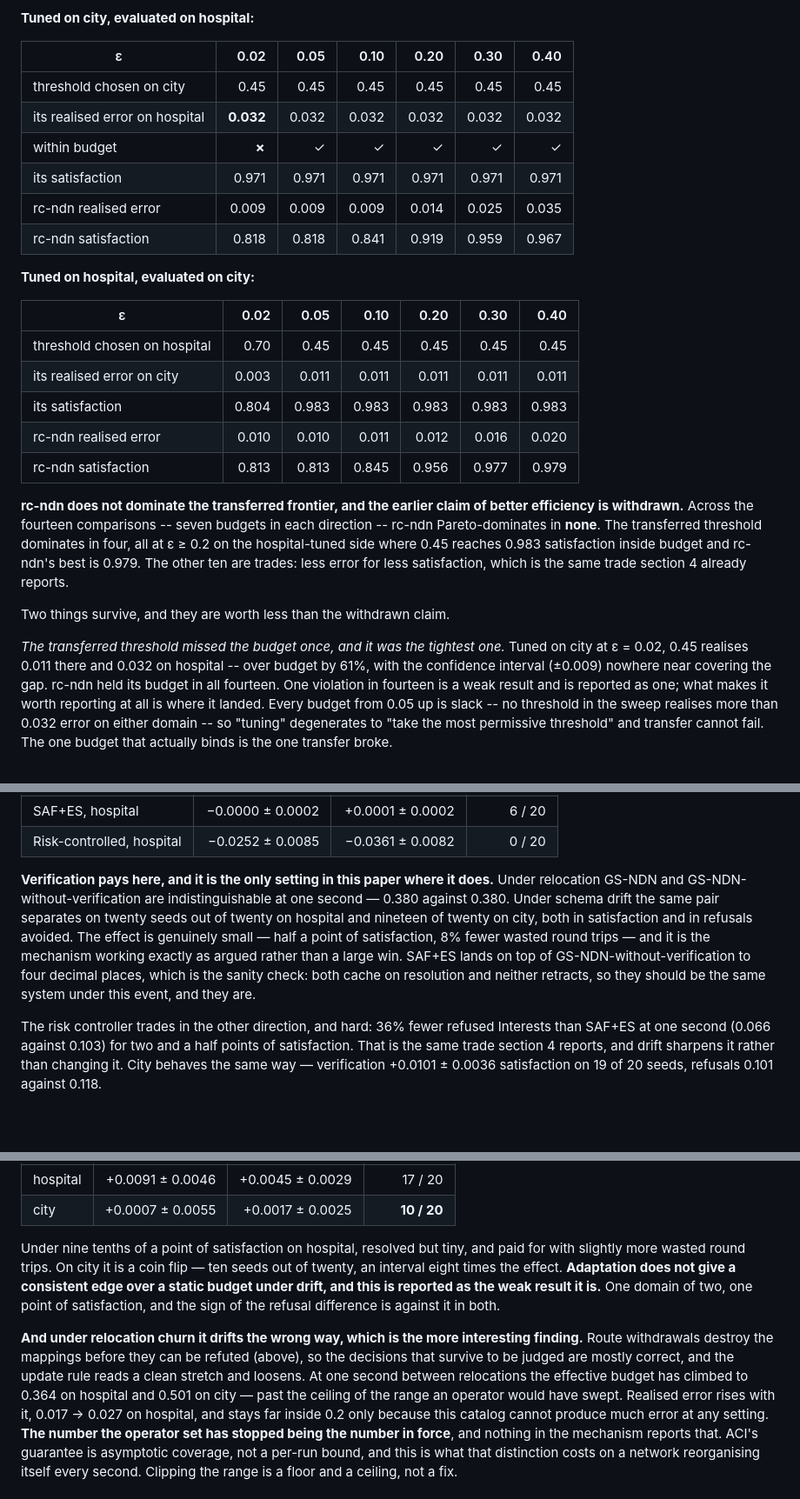
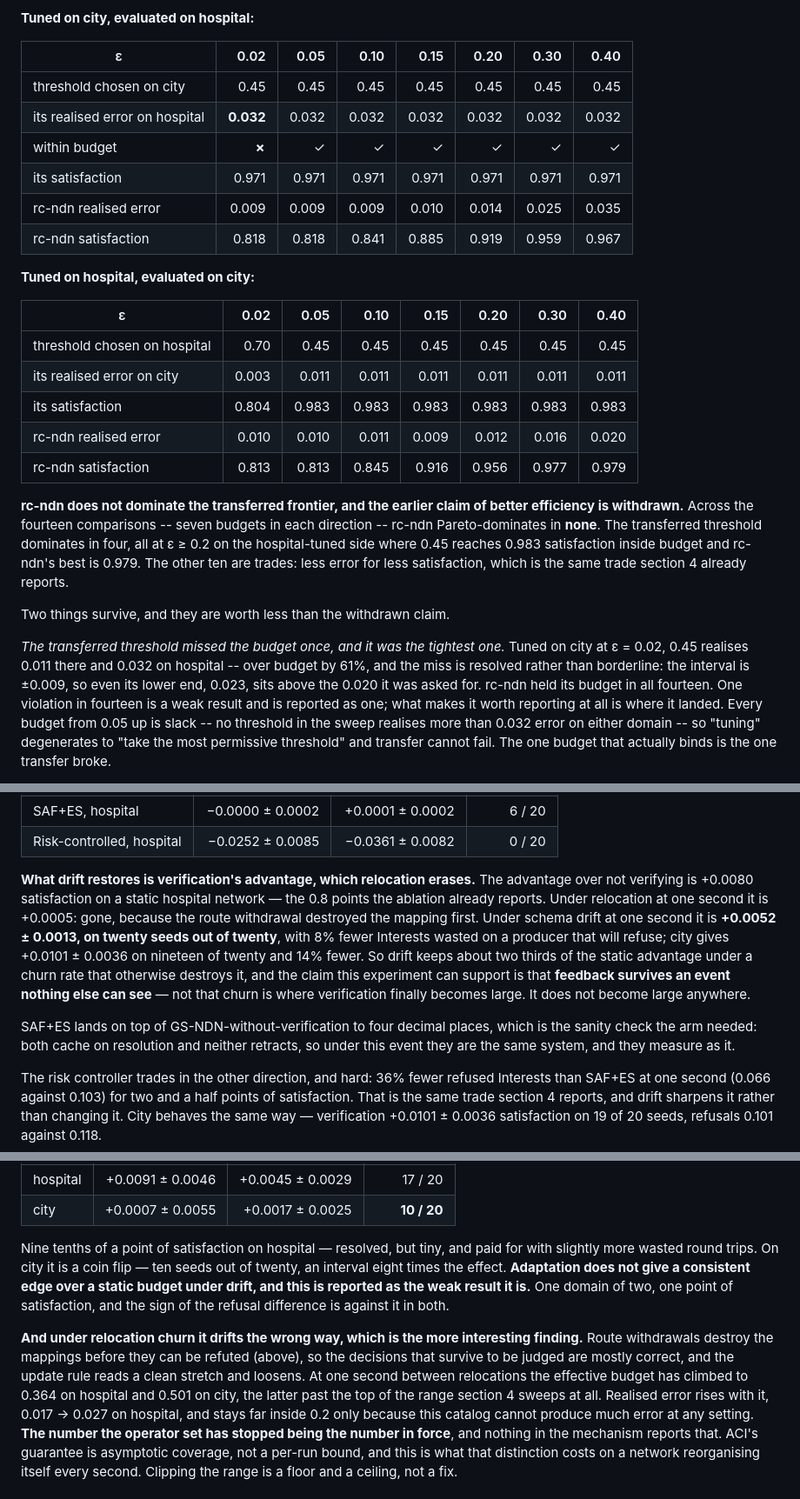
Before and after one commit to sajadTaghizade/Distributed-Systems, a Markdown page: Final_Project/RESULTS.md, 3 parts joined by grey strips. Shown at 87% size. Drawn GitHub-style; blank space fills up the shorter version.

Commit message:
Correct an overclaim about verification and complete the transfer tables
"The only setting in this paper where verification pays" was wrong: the ablation
already credits it with 0.8 points on a static network, and the drift arm
measures the same 0.0080. What drift actually restores is that advantage under
churn -- +0.0052 at one second where relocation leaves +0.0005 -- so the claim
is now that feedback survives an event nothing else can see, with the explicit
note that verification does not become large anywhere.

Also: the transfer tables were missing eps = 0.15, and "nowhere near covering
the gap" is replaced by the actual interval arithmetic -- the lower end of
0.032 ± 0.009 is 0.023, still above the 0.020 asked for.

```diff
--- a/Final_Project/RESULTS.md
+++ b/Final_Project/RESULTS.md
@@ -123,24 +123,24 @@ moved to. Same configuration as the sweep above, twenty seeds
 
 **Tuned on city, evaluated on hospital:**
 
-| ε | 0.02 | 0.05 | 0.10 | 0.20 | 0.30 | 0.40 |
-|---|---:|---:|---:|---:|---:|---:|
-| threshold chosen on city | 0.45 | 0.45 | 0.45 | 0.45 | 0.45 | 0.45 |
-| its realised error on hospital | **0.032** | 0.032 | 0.032 | 0.032 | 0.032 | 0.032 |
-| within budget | **✗** | ✓ | ✓ | ✓ | ✓ | ✓ |
-| its satisfaction | 0.971 | 0.971 | 0.971 | 0.971 | 0.971 | 0.971 |
-| rc-ndn realised error | 0.009 | 0.009 | 0.009 | 0.014 | 0.025 | 0.035 |
-| rc-ndn satisfaction | 0.818 | 0.818 | 0.841 | 0.919 | 0.959 | 0.967 |
+| ε | 0.02 | 0.05 | 0.10 | 0.15 | 0.20 | 0.30 | 0.40 |
+|---|---:|---:|---:|---:|---:|---:|---:|
+| threshold chosen on city | 0.45 | 0.45 | 0.45 | 0.45 | 0.45 | 0.45 | 0.45 |
+| its realised error on hospital | **0.032** | 0.032 | 0.032 | 0.032 | 0.032 | 0.032 | 0.032 |
+| within budget | **✗** | ✓ | ✓ | ✓ | ✓ | ✓ | ✓ |
+| its satisfaction | 0.971 | 0.971 | 0.971 | 0.971 | 0.971 | 0.971 | 0.971 |
+| rc-ndn realised error | 0.009 | 0.009 | 0.009 | 0.010 | 0.014 | 0.025 | 0.035 |
+| rc-ndn satisfaction | 0.818 | 0.818 | 0.841 | 0.885 | 0.919 | 0.959 | 0.967 |
 
 **Tuned on hospital, evaluated on city:**
 
-| ε | 0.02 | 0.05 | 0.10 | 0.20 | 0.30 | 0.40 |
-|---|---:|---:|---:|---:|---:|---:|
-| threshold chosen on hospital | 0.70 | 0.45 | 0.45 | 0.45 | 0.45 | 0.45 |
-| its realised error on city | 0.003 | 0.011 | 0.011 | 0.011 | 0.011 | 0.011 |
-| its satisfaction | 0.804 | 0.983 | 0.983 | 0.983 | 0.983 | 0.983 |
-| rc-ndn realised error | 0.010 | 0.010 | 0.011 | 0.012 | 0.016 | 0.020 |
-| rc-ndn satisfaction | 0.813 | 0.813 | 0.845 | 0.956 | 0.977 | 0.979 |
+| ε | 0.02 | 0.05 | 0.10 | 0.15 | 0.20 | 0.30 | 0.40 |
+|---|---:|---:|---:|---:|---:|---:|---:|
+| threshold chosen on hospital | 0.70 | 0.45 | 0.45 | 0.45 | 0.45 | 0.45 | 0.45 |
+| its realised error on city | 0.003 | 0.011 | 0.011 | 0.011 | 0.011 | 0.011 | 0.011 |
+| its satisfaction | 0.804 | 0.983 | 0.983 | 0.983 | 0.983 | 0.983 | 0.983 |
+| rc-ndn realised error | 0.010 | 0.010 | 0.011 | 0.009 | 0.012 | 0.016 | 0.020 |
+| rc-ndn satisfaction | 0.813 | 0.813 | 0.845 | 0.916 | 0.956 | 0.977 | 0.979 |
 
 **rc-ndn does not dominate the transferred frontier, and the earlier claim of
 better efficiency is withdrawn.** Across the fourteen comparisons -- seven
@@ -154,8 +154,9 @@ Two things survive, and they are worth less than the withdrawn claim.
 
 *The transferred threshold missed the budget once, and it was the tightest one.*
 Tuned on city at ε = 0.02, 0.45 realises 0.011 there and 0.032 on hospital --
-over budget by 61%, with the confidence interval (±0.009) nowhere near covering
-the gap. rc-ndn held its budget in all fourteen. One violation in fourteen is a
+over budget by 61%, and the miss is resolved rather than borderline: the
+interval is ±0.009, so even its lower end, 0.023, sits above the 0.020 it was
+asked for. rc-ndn held its budget in all fourteen. One violation in fourteen is a
 weak result and is reported as one; what makes it worth reporting at all is
 where it landed. Every budget from 0.05 up is slack -- no threshold in the sweep
 realises more than 0.032 error on either domain -- so "tuning" degenerates to
@@ -289,16 +290,21 @@ twenty seeds, differences against GS-NDN without verification):
 | SAF+ES, hospital | −0.0000 ± 0.0002 | +0.0001 ± 0.0002 | 6 / 20 |
 | Risk-controlled, hospital | −0.0252 ± 0.0085 | −0.0361 ± 0.0082 | 0 / 20 |
 
-**Verification pays here, and it is the only setting in this paper where it
-does.** Under relocation GS-NDN and GS-NDN-without-verification are
-indistinguishable at one second — 0.380 against 0.380. Under schema drift the
-same pair separates on twenty seeds out of twenty on hospital and nineteen of
-twenty on city, both in satisfaction and in refusals avoided. The effect is
-genuinely small — half a point of satisfaction, 8% fewer wasted round trips —
-and it is the mechanism working exactly as argued rather than a large win.
+**What drift restores is verification's advantage, which relocation erases.**
+The advantage over not verifying is +0.0080 satisfaction on a static hospital
+network — the 0.8 points the ablation already reports. Under relocation at one
+second it is +0.0005: gone, because the route withdrawal destroyed the mapping
+first. Under schema drift at one second it is **+0.0052 ± 0.0013, on twenty
+seeds out of twenty**, with 8% fewer Interests wasted on a producer that will
+refuse; city gives +0.0101 ± 0.0036 on nineteen of twenty and 14% fewer. So
+drift keeps about two thirds of the static advantage under a churn rate that
+otherwise destroys it, and the claim this experiment can support is that
+**feedback survives an event nothing else can see** — not that churn is where
+verification finally becomes large. It does not become large anywhere.
+
 SAF+ES lands on top of GS-NDN-without-verification to four decimal places, which
-is the sanity check: both cache on resolution and neither retracts, so they
-should be the same system under this event, and they are.
+is the sanity check the arm needed: both cache on resolution and neither
+retracts, so under this event they are the same system, and they measure as it.
 
 The risk controller trades in the other direction, and hard: 36% fewer refused
 Interests than SAF+ES at one second (0.066 against 0.103) for two and a half
@@ -338,7 +344,7 @@ identical seeds, schema drift at one second:
 | hospital | +0.0091 ± 0.0046 | +0.0045 ± 0.0029 | 17 / 20 |
 | city | +0.0007 ± 0.0055 | +0.0017 ± 0.0025 | **10 / 20** |
 
-Under nine tenths of a point of satisfaction on hospital, resolved but tiny, and
+Nine tenths of a point of satisfaction on hospital — resolved, but tiny, and
 paid for with slightly more wasted round trips. On city it is a coin flip — ten
 seeds out of twenty, an interval eight times the effect. **Adaptation does not
 give a consistent edge over a static budget under drift, and this is reported as
@@ -350,7 +356,7 @@ interesting finding.** Route withdrawals destroy the mappings before they can be
 refuted (above), so the decisions that survive to be judged are mostly correct,
 and the update rule reads a clean stretch and loosens. At one second between
 relocations the effective budget has climbed to 0.364 on hospital and 0.501 on
-city — past the ceiling of the range an operator would have swept. Realised error
+city, the latter past the top of the range section 4 sweeps at all. Realised error
 rises with it, 0.017 → 0.027 on hospital, and stays far inside 0.2 only because
 this catalog cannot produce much error at any setting. **The number the operator
 set has stopped being the number in force**, and nothing in the mechanism
```
